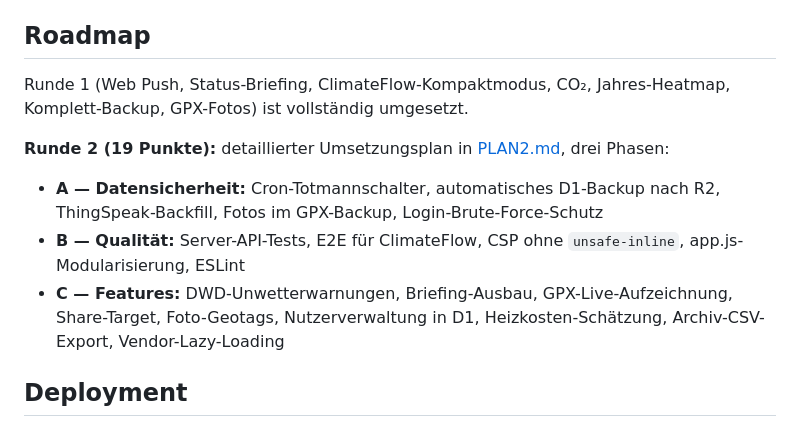
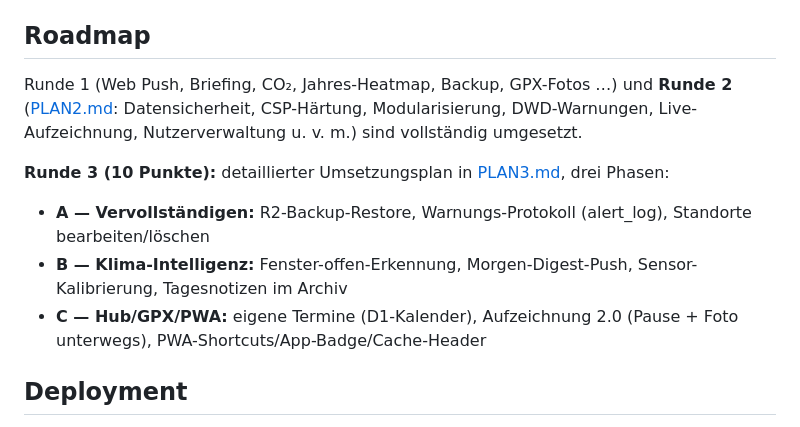
Before and after one commit to Klaus09878/smart-home-dashboard, a Markdown page: README.md, the part around the change. Rendered like a GitHub page.

```diff
--- a/README.md
+++ b/README.md
@@ -170,14 +170,15 @@ E2E-Tests und eine Prüfung, dass das committete `tailwind.css` aktuell ist.
 
 ## Roadmap
 
-Runde 1 (Web Push, Status-Briefing, ClimateFlow-Kompaktmodus, CO₂, Jahres-Heatmap,
-Komplett-Backup, GPX-Fotos) ist vollständig umgesetzt.
+Runde 1 (Web Push, Briefing, CO₂, Jahres-Heatmap, Backup, GPX-Fotos …) und
+**Runde 2** ([PLAN2.md](PLAN2.md): Datensicherheit, CSP-Härtung, Modularisierung,
+DWD-Warnungen, Live-Aufzeichnung, Nutzerverwaltung u. v. m.) sind vollständig umgesetzt.
 
-**Runde 2 (19 Punkte):** detaillierter Umsetzungsplan in [PLAN2.md](PLAN2.md), drei Phasen:
+**Runde 3 (10 Punkte):** detaillierter Umsetzungsplan in [PLAN3.md](PLAN3.md), drei Phasen:
 
-- **A — Datensicherheit:** Cron-Totmannschalter, automatisches D1-Backup nach R2, ThingSpeak-Backfill, Fotos im GPX-Backup, Login-Brute-Force-Schutz
-- **B — Qualität:** Server-API-Tests, E2E für ClimateFlow, CSP ohne `unsafe-inline`, app.js-Modularisierung, ESLint
-- **C — Features:** DWD-Unwetterwarnungen, Briefing-Ausbau, GPX-Live-Aufzeichnung, Share-Target, Foto-Geotags, Nutzerverwaltung in D1, Heizkosten-Schätzung, Archiv-CSV-Export, Vendor-Lazy-Loading
+- **A — Vervollständigen:** R2-Backup-Restore, Warnungs-Protokoll (alert_log), Standorte bearbeiten/löschen
+- **B — Klima-Intelligenz:** Fenster-offen-Erkennung, Morgen-Digest-Push, Sensor-Kalibrierung, Tagesnotizen im Archiv
+- **C — Hub/GPX/PWA:** eigene Termine (D1-Kalender), Aufzeichnung 2.0 (Pause + Foto unterwegs), PWA-Shortcuts/App-Badge/Cache-Header
 
 ## Deployment
 
```
Also changed, not shown: CLAUDE.md (+1 -1 lines), PLAN3.md (added, +246 -0 lines).
